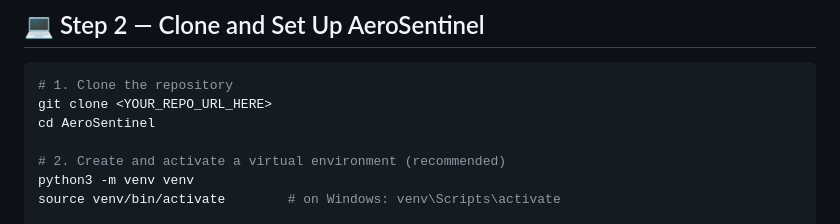
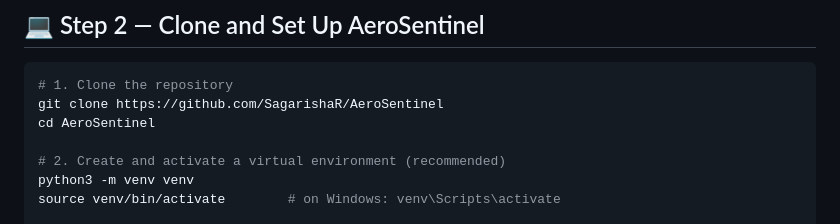
Before and after one commit to SagarishaR/AeroSentinel, a Markdown page: README.md, the part around the change. Rendered like a GitHub page.

````diff
--- a/README.md
+++ b/README.md
@@ -252,7 +252,7 @@ This drops you into stable, level flight — enough airspeed to clear AeroSentin
 
 ```bash
 # 1. Clone the repository
-git clone <YOUR_REPO_URL_HERE>
+git clone https://github.com/SagarishaR/AeroSentinel
 cd AeroSentinel
 
 # 2. Create and activate a virtual environment (recommended)
````
